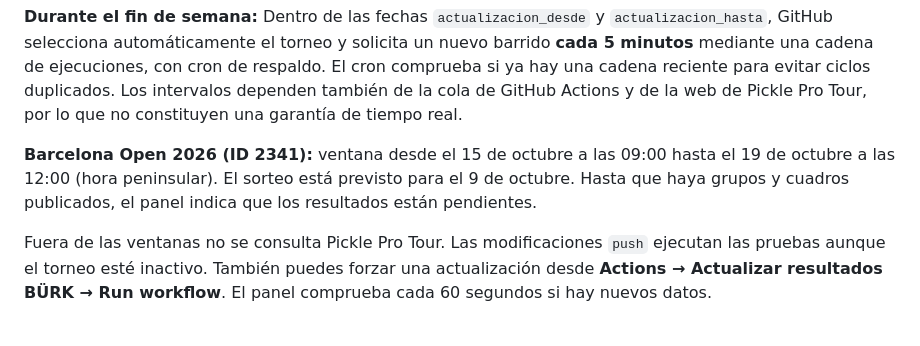
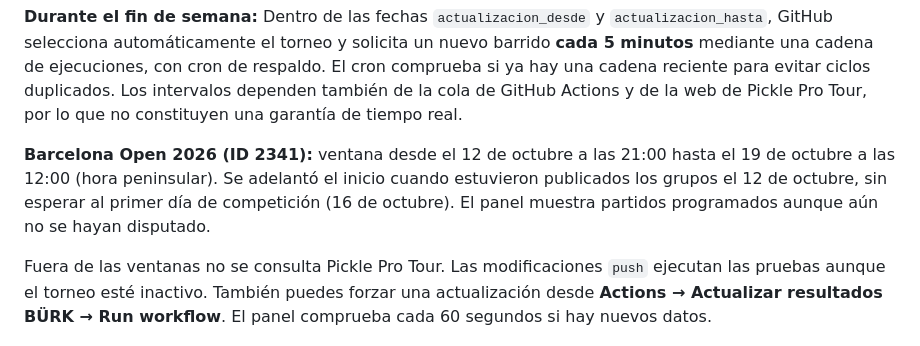
Before and after one commit to vitineska-cell/burk-seguimiento, a Markdown page: README.md, the part around the change. GitHub-like rendering.

Commit message:
Documentar arranque real y cuadros publicados Barcelona 2026

```diff
--- a/README.md
+++ b/README.md
@@ -58,10 +58,11 @@ ya hay una cadena reciente para evitar ciclos duplicados. Los intervalos
 dependen también de la cola de GitHub Actions y de la web de Pickle Pro Tour,
 por lo que no constituyen una garantía de tiempo real.
 
-**Barcelona Open 2026 (ID 2341):** ventana desde el 15 de octubre a las
-09:00 hasta el 19 de octubre a las 12:00 (hora peninsular). El sorteo está
-previsto para el 9 de octubre. Hasta que haya grupos y cuadros publicados,
-el panel indica que los resultados están pendientes.
+**Barcelona Open 2026 (ID 2341):** ventana desde el 12 de octubre a las
+21:00 hasta el 19 de octubre a las 12:00 (hora peninsular). Se adelantó el
+inicio cuando estuvieron publicados los grupos el 12 de octubre, sin esperar
+al primer día de competición (16 de octubre). El panel muestra partidos
+programados aunque aún no se hayan disputado.
 
 Fuera de las ventanas no se consulta Pickle Pro Tour. Las modificaciones
 `push` ejecutan las pruebas aunque el torneo esté inactivo. También puedes
```
